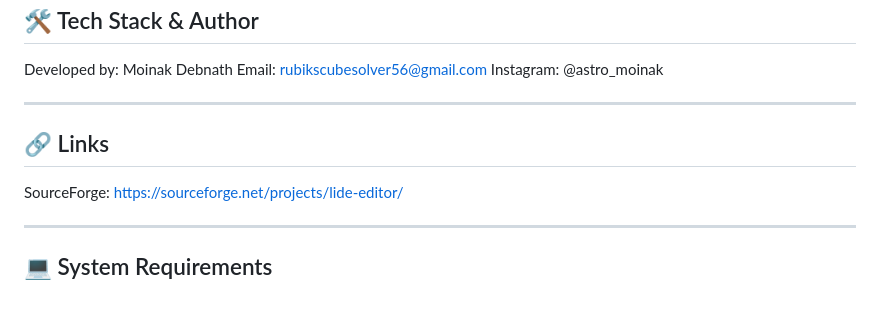
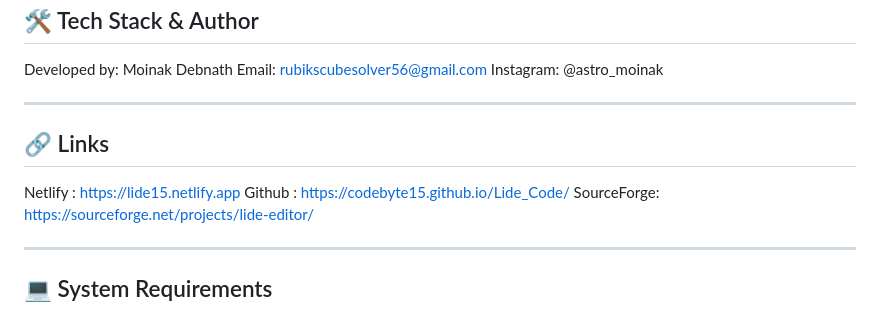
Before and after one commit to Codebyte15/Lide_Code, a Markdown page: README.md, the part around the change. Rendered like a GitHub page.

```diff
--- a/README.md
+++ b/README.md
@@ -51,6 +51,8 @@ Instagram: @astro_moinak
 
 🔗 Links
 --------
+Netlify : https://lide15.netlify.app
+Github : https://codebyte15.github.io/Lide_Code/
 SourceForge: https://sourceforge.net/projects/lide-editor/
 
 ------------------------------------------------------------
```
